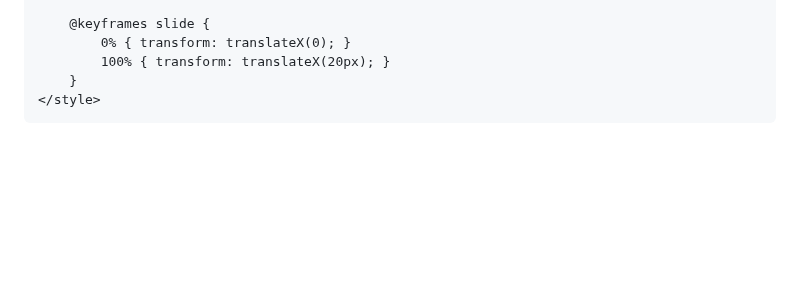
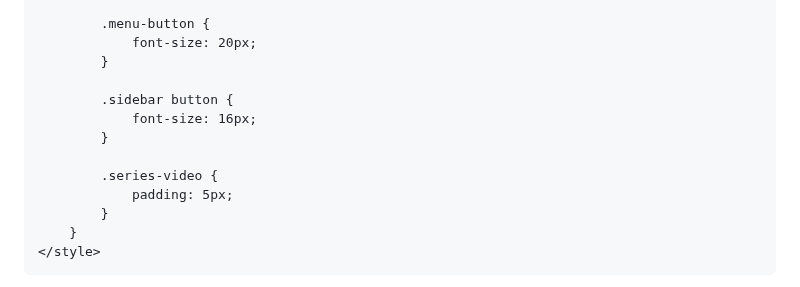
Before and after one commit to Nadjibbenayach/nadjibbenayach.github.io, a Markdown page: README.md, the part around one of its changes. Rendered like a GitHub page; blank space fills up the shorter version.

```diff
--- a/README.md
+++ b/README.md
@@ -77,7 +111,15 @@
 
-        @keyframes slide {
-            0% { transform: translateX(0); }
-            100% { transform: translateX(20px); }
+            .menu-button {
+                font-size: 20px;
+            }
+
+            .sidebar button {
+                font-size: 16px;
+            }
+
+            .series-video {
+                padding: 5px;
+            }
         }
     </style>
 </head>
```
Also changed, not shown: other parts of README.md (+62 -17 lines).
